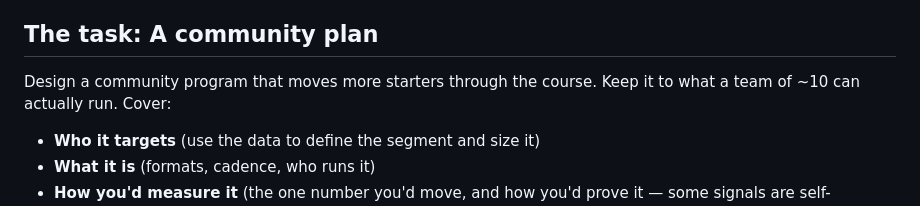
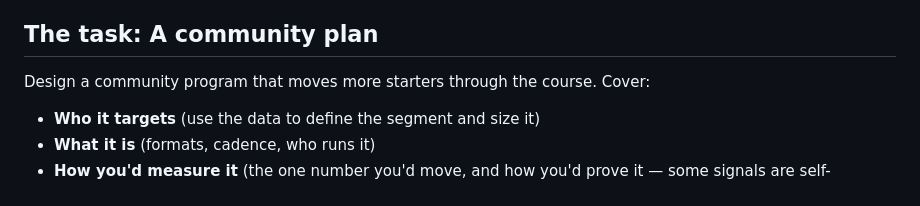
Before and after one commit to fseoh/emerge-ops-take-home, a Markdown page: README.md, the part around the change. Rendered like a GitHub page.

Commit message:
Remove "team of ~10" constraint from the task
Co-Authored-By: Claude Opus 4.8 (1M context) <noreply@anthropic.com>

```diff
--- a/README.md
+++ b/README.md
@@ -35,7 +35,7 @@ Students by city: NYC ~2,000, Sacramento ~750, Boston ~250. The data is not perf
 
 ## The task: A community plan
 
-Design a community program that moves more starters through the course. Keep it to what a team of ~10 can actually run. Cover:
+Design a community program that moves more starters through the course. Cover:
 
 - **Who it targets** (use the data to define the segment and size it)
 - **What it is** (formats, cadence, who runs it)
```
